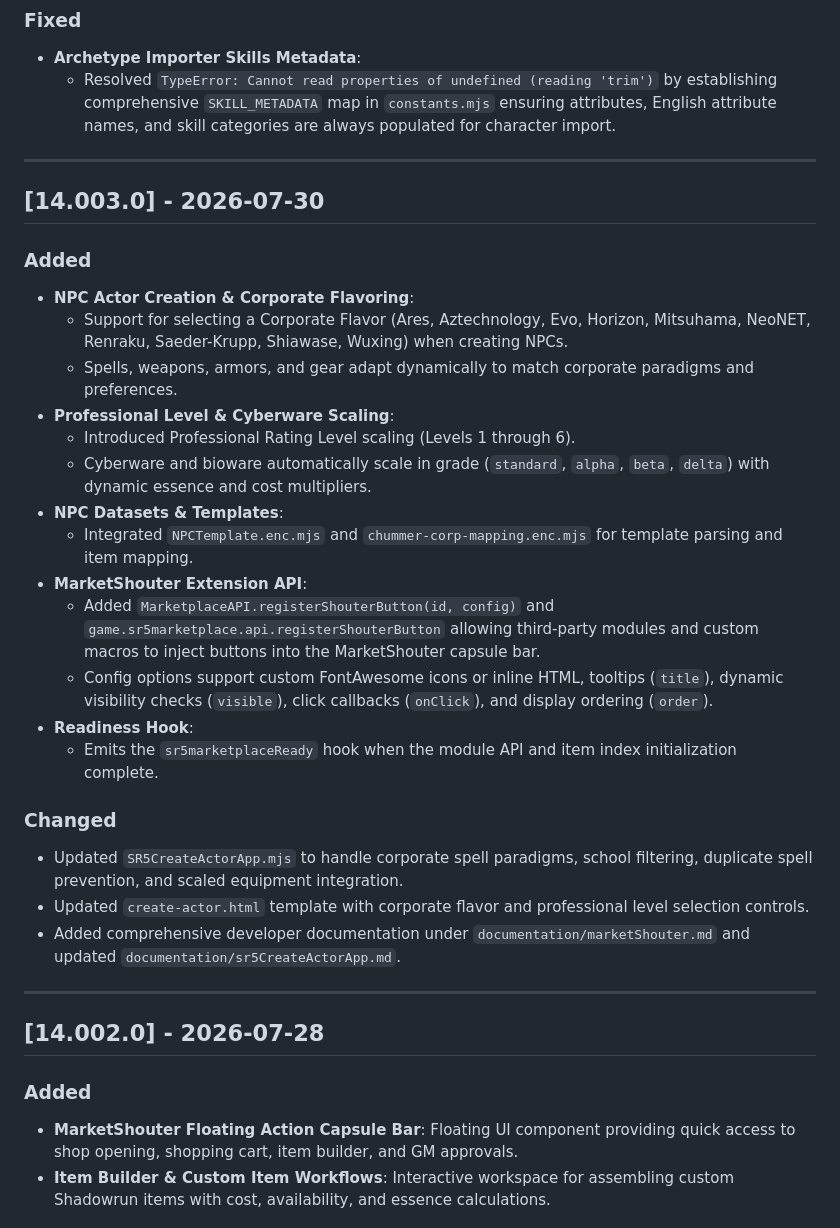
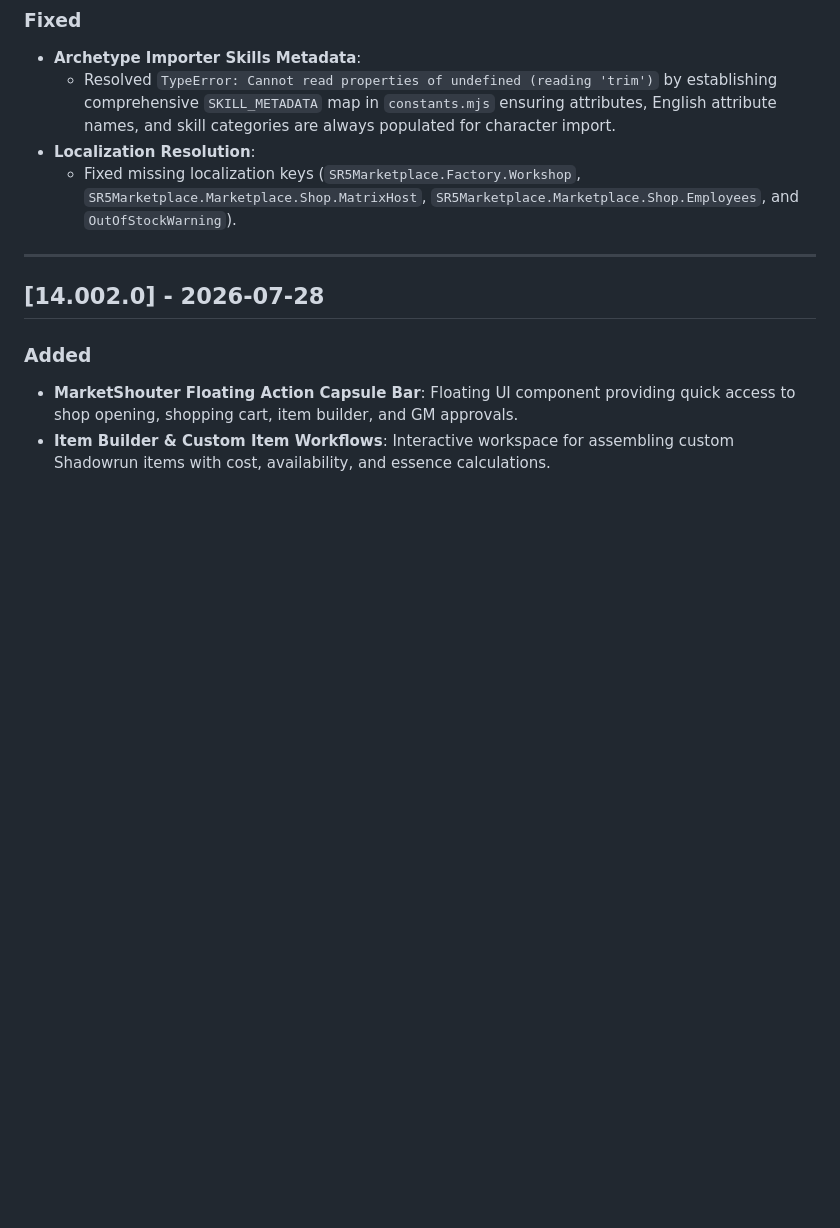
Before and after one commit to shadows-eye/sr5-marketplace, a Markdown page: CHANGELOG.md, the part around one of its changes. Drawn GitHub-style; blank space fills up the shorter version.

Commit message:
docs(changelog): consolidate 14.003.0 and 14.003.1 notes under 14.003.1 for release extraction

```diff
--- a/CHANGELOG.md
+++ b/CHANGELOG.md
@@ -34,30 +45,8 @@ and this project adheres to [Semantic Versioning](https://semver.org/spec/v2.0.0
 ### Fixed
 - **Archetype Importer Skills Metadata**:
   - Resolved `TypeError: Cannot read properties of undefined (reading 'trim')` by establishing comprehensive `SKILL_METADATA` map in `constants.mjs` ensuring attributes, English attribute names, and skill categories are always populated for character import.
-
----
-
-## [14.003.0] - 2026-07-30
-
-### Added
-- **NPC Actor Creation & Corporate Flavoring**:
-  - Support for selecting a Corporate Flavor (Ares, Aztechnology, Evo, Horizon, Mitsuhama, NeoNET, Renraku, Saeder-Krupp, Shiawase, Wuxing) when creating NPCs.
-  - Spells, weapons, armors, and gear adapt dynamically to match corporate paradigms and preferences.
-- **Professional Level & Cyberware Scaling**:
-  - Introduced Professional Rating Level scaling (Levels 1 through 6).
-  - Cyberware and bioware automatically scale in grade (`standard`, `alpha`, `beta`, `delta`) with dynamic essence and cost multipliers.
-- **NPC Datasets & Templates**:
-  - Integrated `NPCTemplate.enc.mjs` and `chummer-corp-mapping.enc.mjs` for template parsing and item mapping.
-- **MarketShouter Extension API**:
-  - Added `MarketplaceAPI.registerShouterButton(id, config)` and `game.sr5marketplace.api.registerShouterButton` allowing third-party modules and custom macros to inject buttons into the MarketShouter capsule bar.
-  - Config options support custom FontAwesome icons or inline HTML, tooltips (`title`), dynamic visibility checks (`visible`), click callbacks (`onClick`), and display ordering (`order`).
-- **Readiness Hook**:
-  - Emits the `sr5marketplaceReady` hook when the module API and item index initialization complete.
-
-### Changed
-- Updated `SR5CreateActorApp.mjs` to handle corporate spell paradigms, school filtering, duplicate spell prevention, and scaled equipment integration.
-- Updated `create-actor.html` template with corporate flavor and professional level selection controls.
-- Added comprehensive developer documentation under `documentation/marketShouter.md` and updated `documentation/sr5CreateActorApp.md`.
+- **Localization Resolution**:
+  - Fixed missing localization keys (`SR5Marketplace.Factory.Workshop`, `SR5Marketplace.Marketplace.Shop.MatrixHost`, `SR5Marketplace.Marketplace.Shop.Employees`, and `OutOfStockWarning`).
 
 ---
 
```
Also changed, not shown: other parts of CHANGELOG.md (+16 -5 lines).
